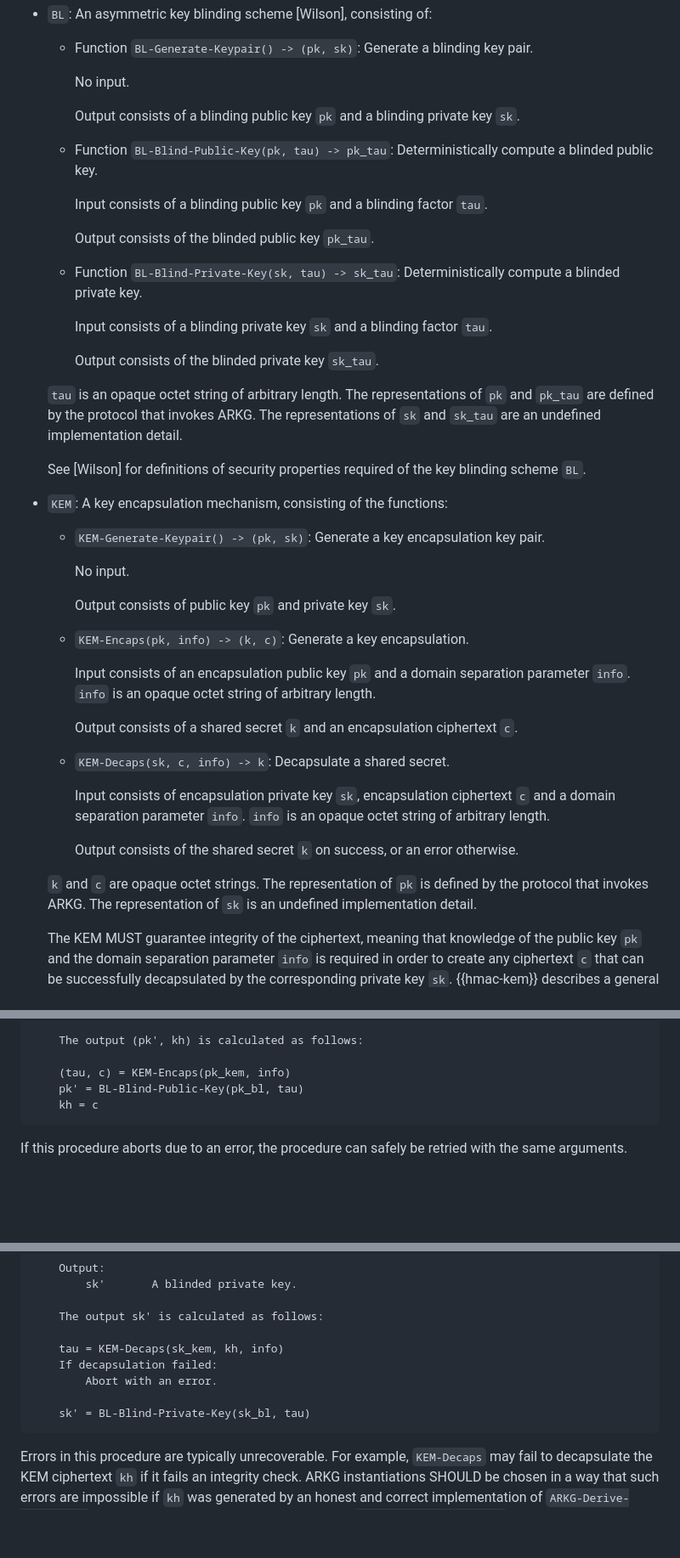
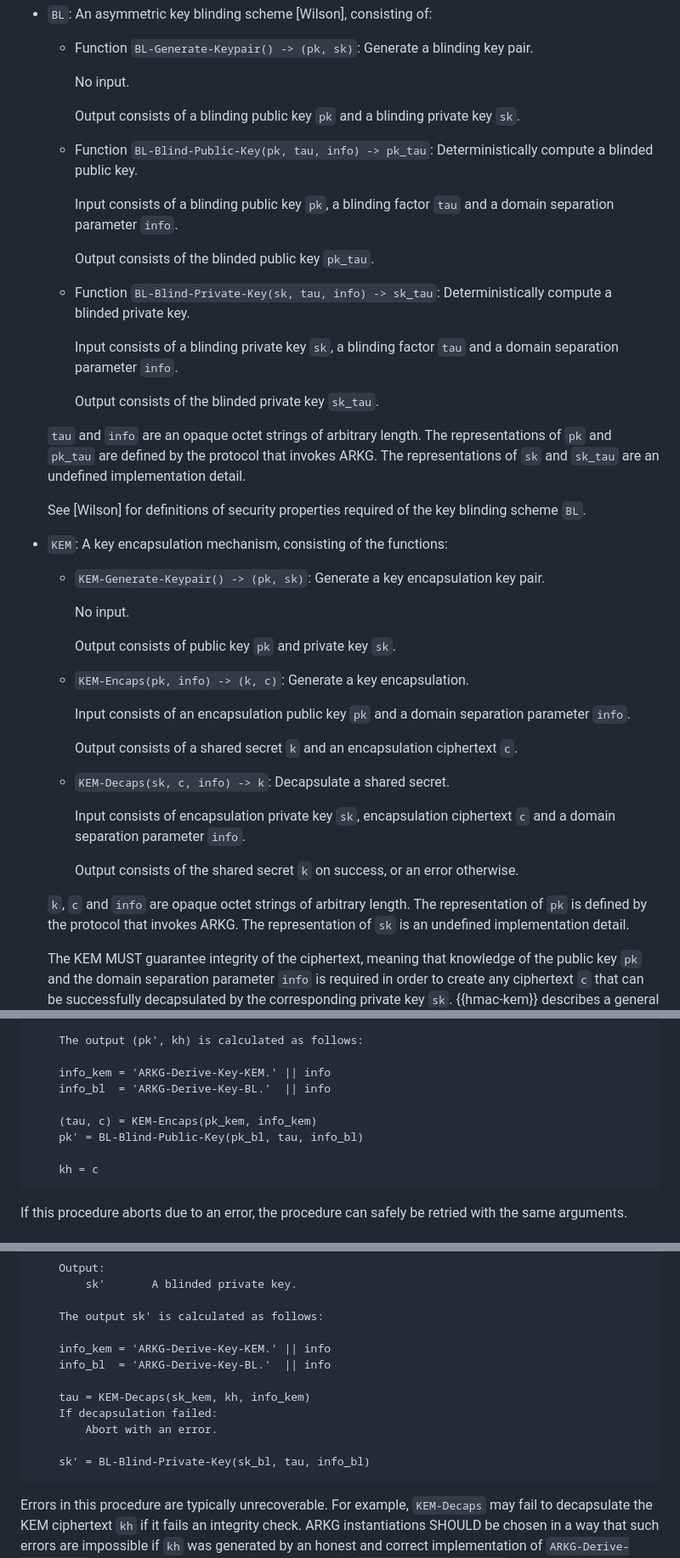
Before and after one commit to Yubico/arkg-rfc, a Markdown page: draft-bradleylundberg-cfrg-arkg.md, 3 parts joined by grey strips. Shown: that part at 85% size. Rendered like a GitHub page; blank space fills up the shorter version.

Commit message:
Add info parameter to BL functions and increase domain separation

```diff
--- a/draft-bradleylundberg-cfrg-arkg.md
+++ b/draft-bradleylundberg-cfrg-arkg.md
@@ -258,19 +258,23 @@ The parameters of an ARKG instance are:
 
     Output consists of a blinding public key `pk` and a blinding private key `sk`.
 
-  - Function `BL-Blind-Public-Key(pk, tau) -> pk_tau`: Deterministically compute a blinded public key.
+  - Function `BL-Blind-Public-Key(pk, tau, info) -> pk_tau`: Deterministically compute a blinded public key.
 
-    Input consists of a blinding public key `pk` and a blinding factor `tau`.
+    Input consists of a blinding public key `pk`,
+    a blinding factor `tau`
+    and a domain separation parameter `info`.
 
     Output consists of the blinded public key `pk_tau`.
 
-  - Function `BL-Blind-Private-Key(sk, tau) -> sk_tau`: Deterministically compute a blinded private key.
+  - Function `BL-Blind-Private-Key(sk, tau, info) -> sk_tau`: Deterministically compute a blinded private key.
 
-    Input consists of a blinding private key `sk` and a blinding factor `tau`.
+    Input consists of a blinding private key `sk`,
+    a blinding factor `tau`
+    and a domain separation parameter `info`.
 
     Output consists of the blinded private key `sk_tau`.
 
-  `tau` is an opaque octet string of arbitrary length.
+  `tau` and `info` are an opaque octet strings of arbitrary length.
   The representations of `pk` and `pk_tau` are defined by the protocol that invokes ARKG.
   The representations of `sk` and `sk_tau` are an undefined implementation detail.
 
@@ -287,7 +291,6 @@ The parameters of an ARKG instance are:
 
     Input consists of an encapsulation public key `pk`
     and a domain separation parameter `info`.
-    `info` is an opaque octet string of arbitrary length.
 
     Output consists of a shared secret `k` and an encapsulation ciphertext `c`.
 
@@ -295,11 +298,10 @@ The parameters of an ARKG instance are:
 
     Input consists of encapsulation private key `sk`, encapsulation ciphertext `c`
     and a domain separation parameter `info`.
-    `info` is an opaque octet string of arbitrary length.
 
     Output consists of the shared secret `k` on success, or an error otherwise.
 
-  `k` and `c` are opaque octet strings.
+  `k`, `c` and `info` are opaque octet strings of arbitrary length.
   The representation of `pk` is defined by the protocol that invokes ARKG.
   The representation of `sk` is an undefined implementation detail.
 
@@ -399,8 +401,12 @@ ARKG-Derive-Public-Key((pk_kem, pk_bl), info) -> (pk', kh)
 
     The output (pk', kh) is calculated as follows:
 
-    (tau, c) = KEM-Encaps(pk_kem, info)
-    pk' = BL-Blind-Public-Key(pk_bl, tau)
+    info_kem = 'ARKG-Derive-Key-KEM.' || info
+    info_bl  = 'ARKG-Derive-Key-BL.'  || info
+
+    (tau, c) = KEM-Encaps(pk_kem, info_kem)
+    pk' = BL-Blind-Public-Key(pk_bl, tau, info_bl)
+
     kh = c
 ~~~
 
@@ -436,11 +442,14 @@ ARKG-Derive-Private-Key((sk_kem, sk_bl), kh, info) -> sk'
 
     The output sk' is calculated as follows:
 
-    tau = KEM-Decaps(sk_kem, kh, info)
+    info_kem = 'ARKG-Derive-Key-KEM.' || info
+    info_bl  = 'ARKG-Derive-Key-BL.'  || info
+
+    tau = KEM-Decaps(sk_kem, kh, info_kem)
     If decapsulation failed:
         Abort with an error.
 
-    sk' = BL-Blind-Private-Key(sk_bl, tau)
+    sk' = BL-Blind-Private-Key(sk_bl, tau, info_bl)
 ~~~
 
 Errors in this procedure are typically unrecoverable.
```
Also changed, not shown: other parts of draft-bradleylundberg-cfrg-arkg.md (+33 -17 lines).
